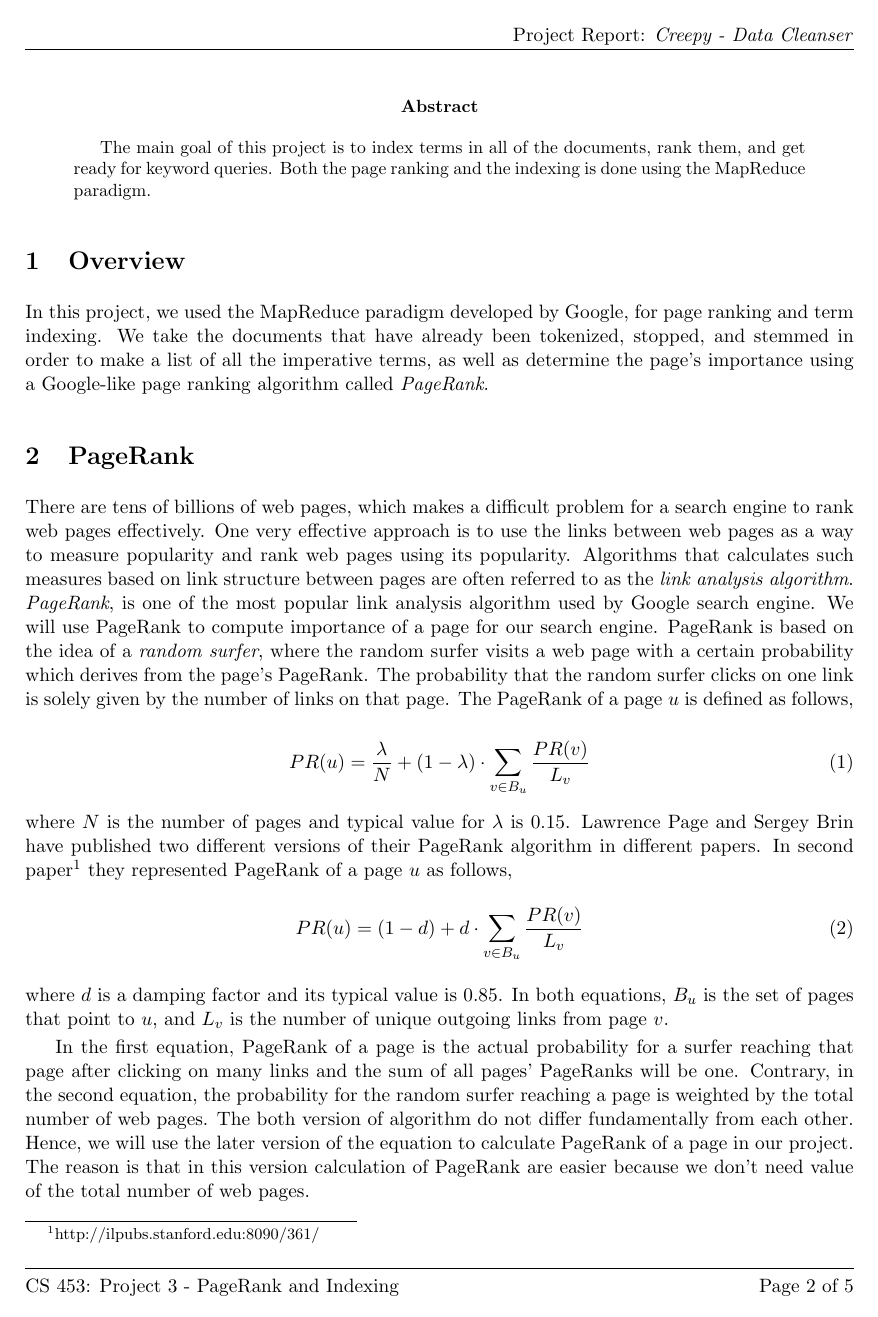
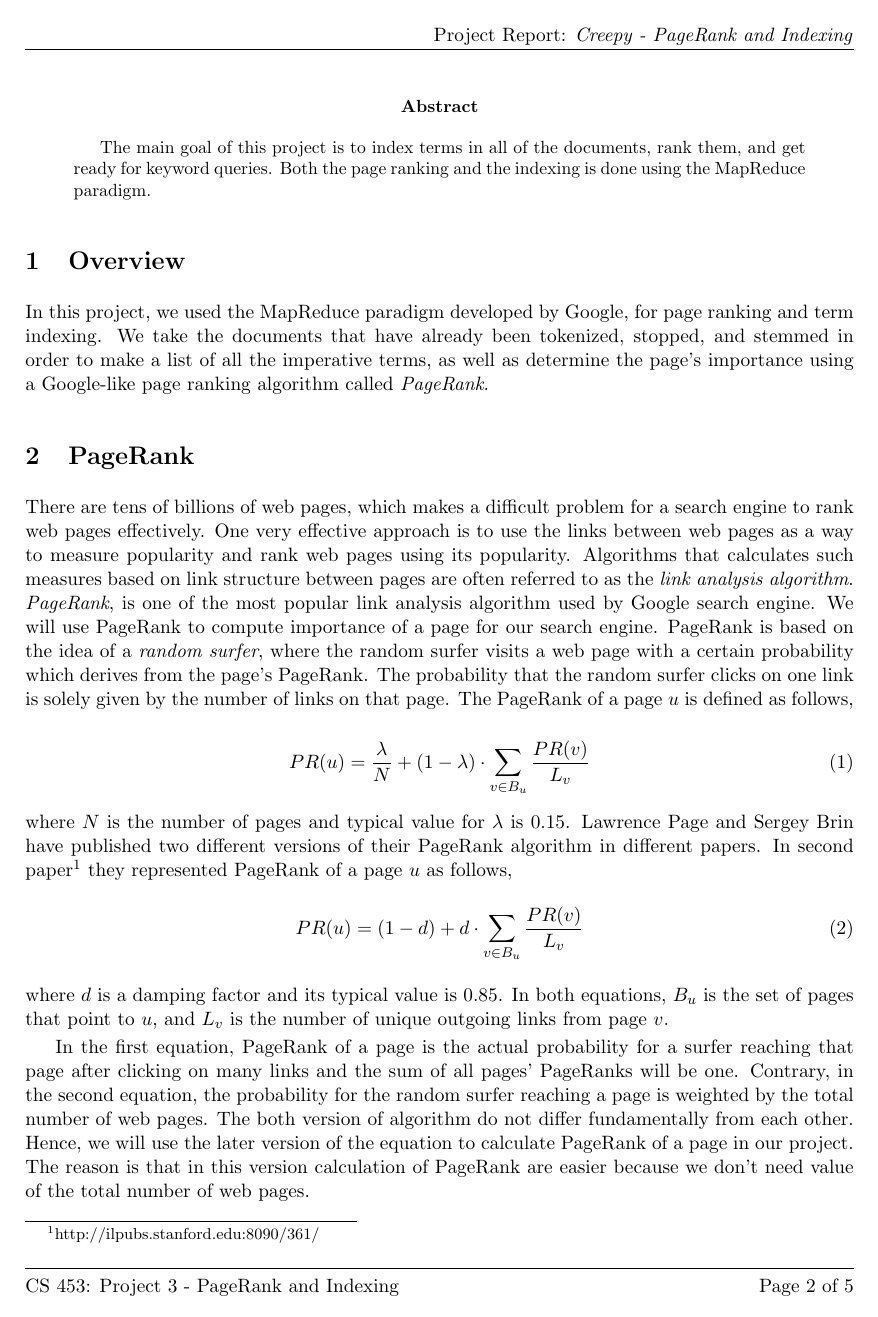
Before and after one commit to tvs/creepy, a LaTeX paper (doc/Project3.tex): page 2 of 5. Compiled offline with pdfLaTeX.

Commit message:
fix title

```diff
--- a/doc/Project3.tex
+++ b/doc/Project3.tex
@@ -22,7 +22,7 @@
 \setlength{\headheight}{14.0pt}
 \fancyhead{}
 \fancyfoot{}
-\fancyhead[RO,RE] {Project Report: \emph{Creepy - Data Cleanser}}
+\fancyhead[RO,RE] {Project Report: \emph{Creepy - PageRank and Indexing}}
 \fancyfoot[LO,LE] {CS 453: Project 3 - PageRank and Indexing}
 \fancyfoot[RO,RE] {Page \thepage\ of \pageref{LastPage}}
 \renewcommand{\headrulewidth}{0.5pt}
```
Also changed, not shown: doc/Project3.pdf.
